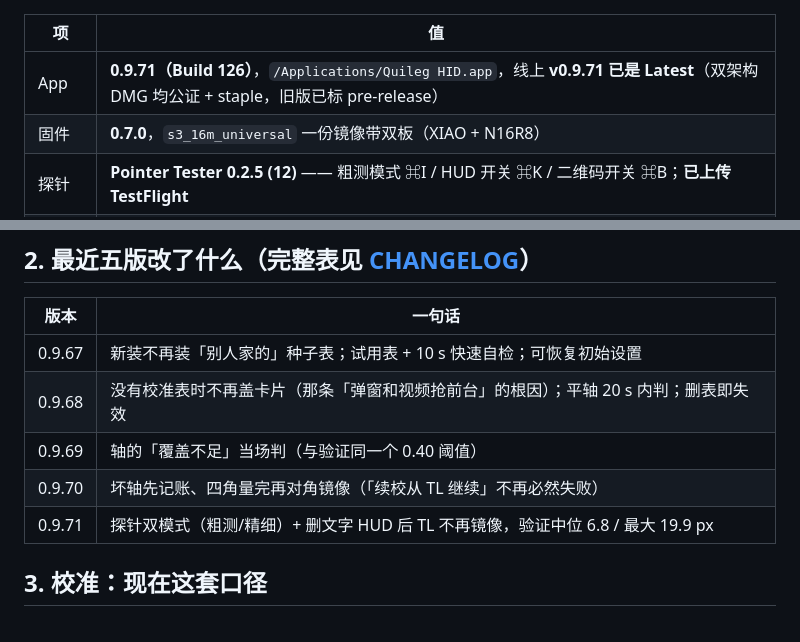
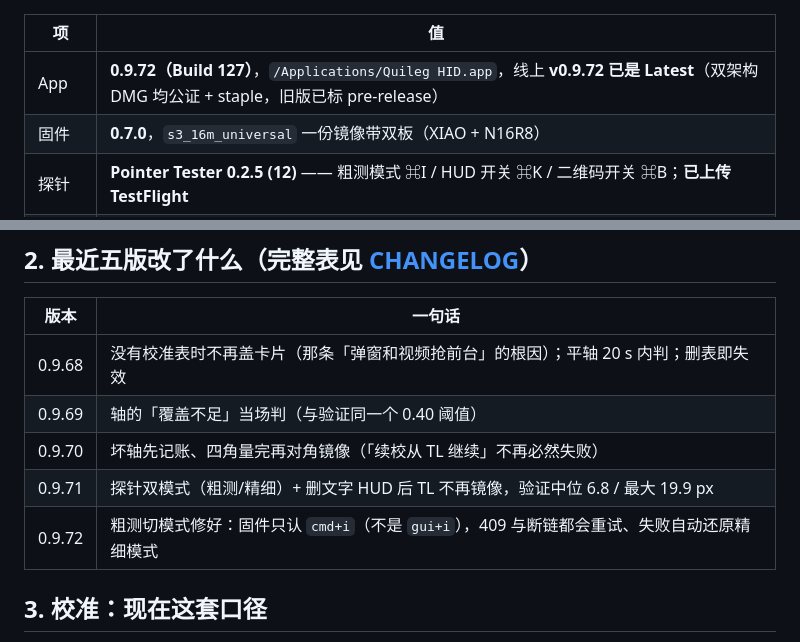
Before and after one commit to jianghui1974/Quileg-HID, a Markdown page: HANDOVER.md, 2 parts joined by grey strips. Rendered like a GitHub page.

Commit message:
docs: 0.9.72

```diff
--- a/HANDOVER.md
+++ b/HANDOVER.md
@@ -12,7 +12,7 @@
 
 | 项 | 值 |
 |---|---|
-| App | **0.9.71（Build 126）**，`/Applications/Quileg HID.app`，线上 **v0.9.71 已是 Latest**（双架构 DMG 均公证 + staple，旧版已标 pre-release） |
+| App | **0.9.72（Build 127）**，`/Applications/Quileg HID.app`，线上 **v0.9.72 已是 Latest**（双架构 DMG 均公证 + staple，旧版已标 pre-release） |
 | 固件 | **0.7.0**，`s3_16m_universal` 一份镜像带双板（XIAO + N16R8） |
 | 探针 | **Pointer Tester 0.2.5 (12)** —— 粗测模式 ⌘I / HUD 开关 ⌘K / 二维码开关 ⌘B；**已上传 TestFlight** |
 | 被控设备 | iPhone 500×1080 |
@@ -48,11 +48,11 @@ calibration_status()  → resume 为空 = 没有被打断的校准；calibrating
 
 | 版本 | 一句话 |
 |---|---|
-| 0.9.67 | 新装不再装「别人家的」种子表；试用表 + 10 s 快速自检；可恢复初始设置 |
 | 0.9.68 | 没有校准表时不再盖卡片（那条「弹窗和视频抢前台」的根因）；平轴 20 s 内判；删表即失效 |
 | 0.9.69 | 轴的「覆盖不足」当场判（与验证同一个 0.40 阈值） |
 | 0.9.70 | 坏轴先记账、四角量完再对角镜像（「续校从 TL 继续」不再必然失败） |
 | 0.9.71 | 探针双模式（粗测/精细）+ 删文字 HUD 后 TL 不再镜像，验证中位 6.8 / 最大 19.9 px |
+| 0.9.72 | 粗测切模式修好：固件只认 `cmd+i`（不是 `gui+i`），409 与断链都会重试、失败自动还原精细模式 |
 
 ## 3. 校准：现在这套口径
 
```
Also changed, not shown: other parts of HANDOVER.md (+1 -1 lines).
